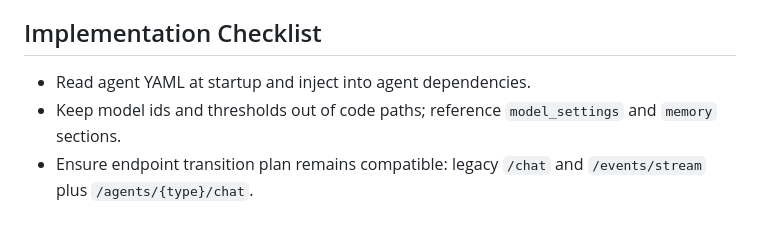
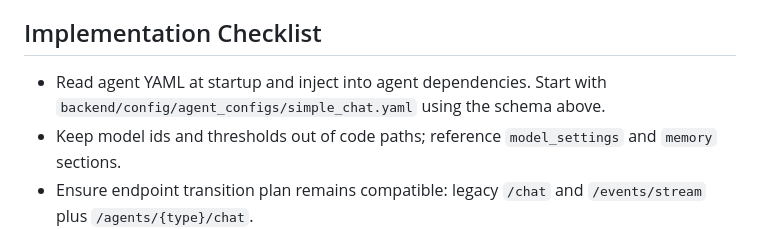
Before and after one commit to creatifire/salient02, a Markdown page: memorybank/architecture/agent-configuration.md, the part around the change. Drawn GitHub-style.

```diff
--- a/memorybank/architecture/agent-configuration.md
+++ b/memorybank/architecture/agent-configuration.md
@@ -88,6 +88,6 @@ Notes:
 - Widget roadmap: keep Shadow DOM widget now; defer Preact/React widgets until end of Milestone 1.
 
 ## Implementation Checklist
-- Read agent YAML at startup and inject into agent dependencies.
+- Read agent YAML at startup and inject into agent dependencies. Start with `backend/config/agent_configs/simple_chat.yaml` using the schema above.
 - Keep model ids and thresholds out of code paths; reference `model_settings` and `memory` sections.
 - Ensure endpoint transition plan remains compatible: legacy `/chat` and `/events/stream` plus `/agents/{type}/chat`.
```
Also changed, not shown: memorybank/architecture/code-organization.md (+1 -1 lines), memorybank/project-management/0005-multi-account-and-agent-support.md (+8 -8 lines).
